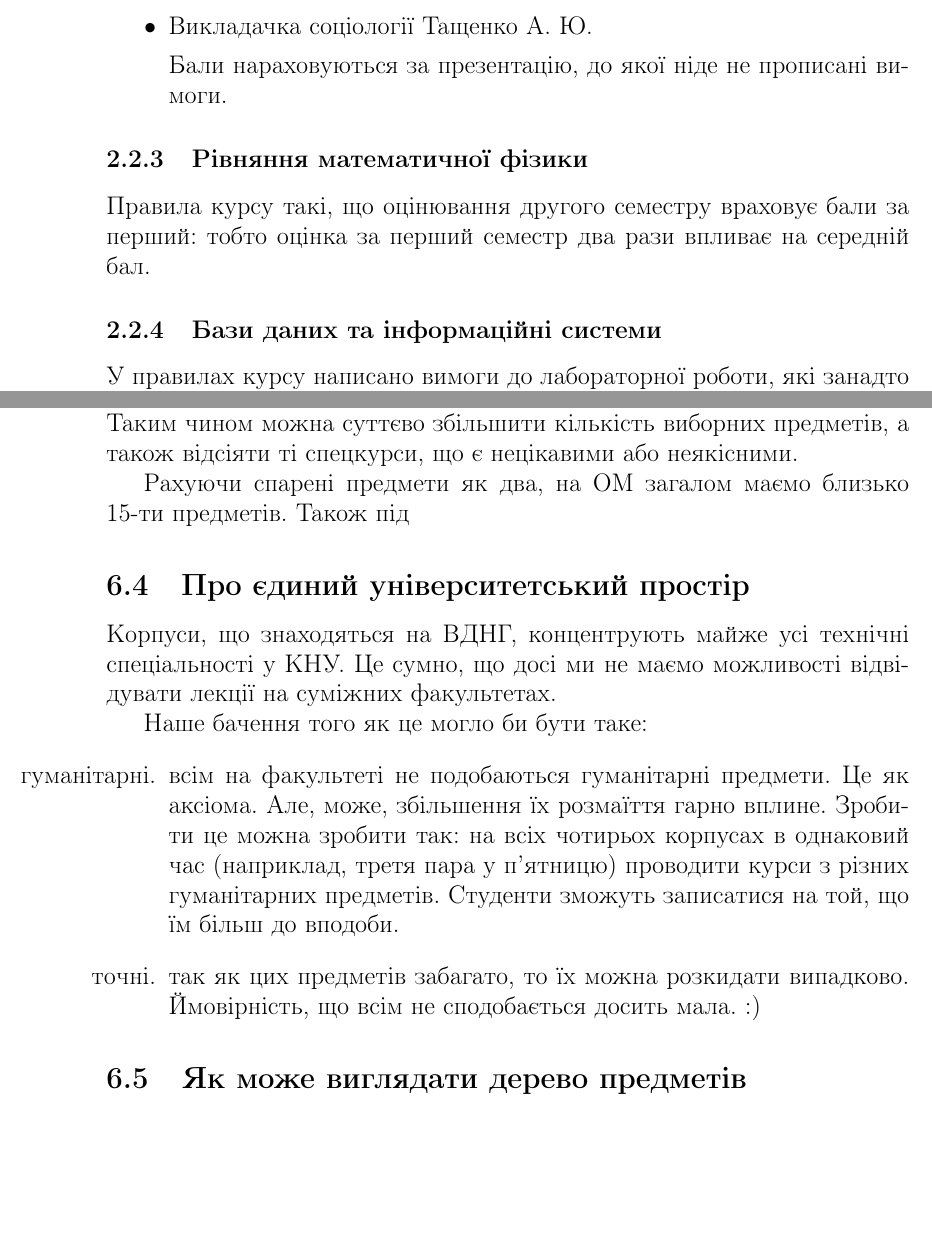
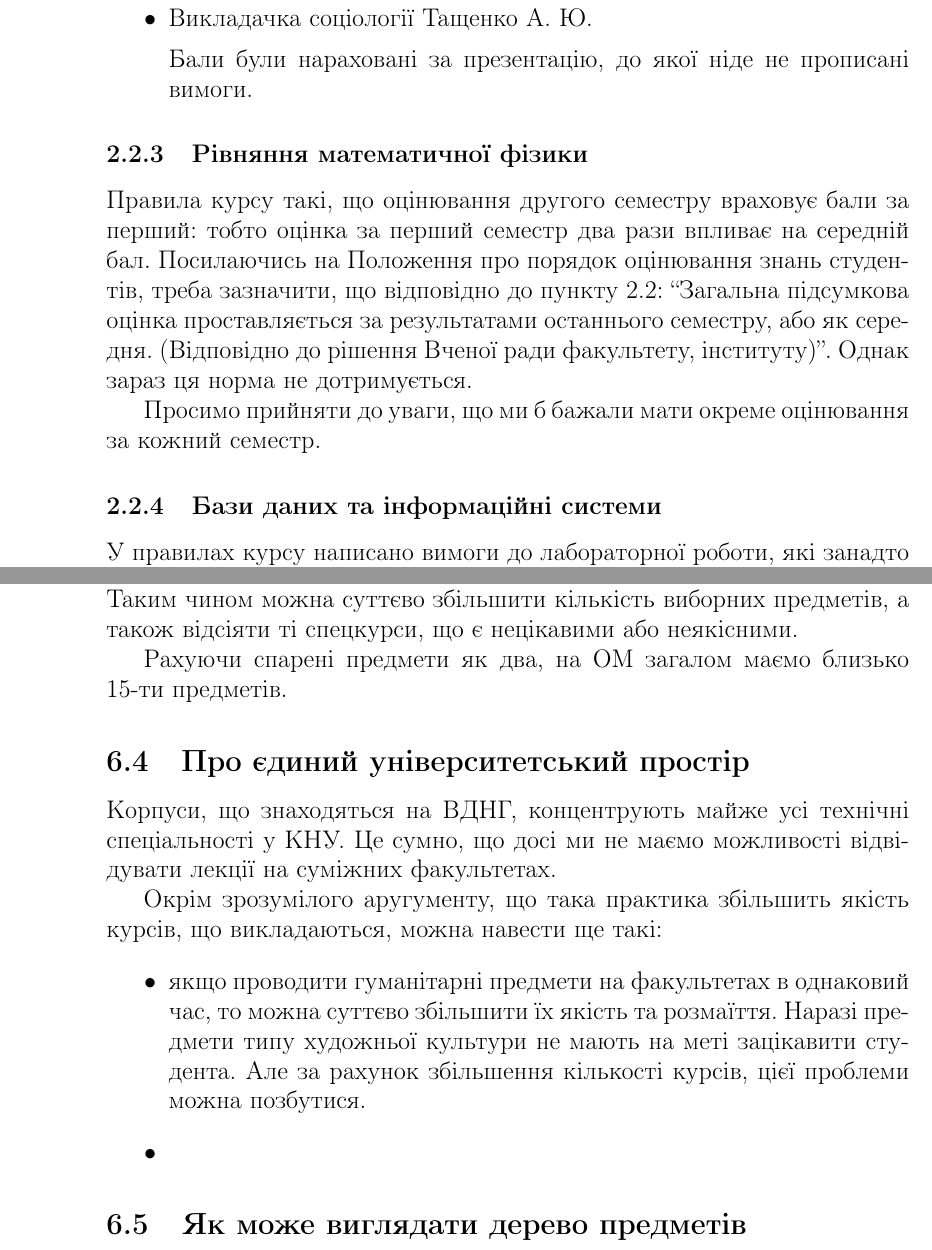
Before and after one commit to qiqvo/Letter-for-good, a LaTeX document (main.tex): two parts of pages 6 and 18 of 21 before the commit and two parts of pages 6 and 18 of 20 after it, joined at a grey line, cut so that both start at the same text, the shorter picture padded with empty space. Compiled offline with pdfLaTeX.

Commit message:
updating commit

```diff
--- a/main.tex
+++ b/main.tex
@@ -113,12 +113,14 @@
 
 \item Викладачка соціології Тащенко А. Ю.
 
-Бали нараховуються за презентацію, до якої ніде не прописані вимоги.
+Бали були нараховані за презентацію, до якої ніде не прописані вимоги.
 \end{itemize}
 
 \subsubsection{Рівняння математичної фізики}
 
-Правила курсу такі, що оцінювання другого семестру враховує бали за перший: тобто оцінка за перший семестр два рази впливає на середній бал.
+Правила курсу такі, що оцінювання другого семестру враховує бали за перший: тобто оцінка за перший семестр два рази впливає на середній бал. Посилаючись на Положення про порядок оцінювання знань студентів, треба зазначити, що відповідно до пункту 2.2: ``Загальна підсумкова оцінка проставляється за результатами останнього семестру, або як середня. (Відповідно до рішення Вченої ради факультету, інституту)''. Однак зараз ця норма не дотримується.
+
+Просимо прийняти до уваги, що ми б бажали мати окреме оцінювання за кожний семестр.
 
 \subsubsection{Бази даних та інформаційні системи}
 У правилах курсу написано вимоги до лабораторної роботи, які занадто багато уваги приділяють речам, що не пов'язані з предметом курсу (а саме на дизайн  та оформлення), у противагу створенню бази данних чи вмінню нею користуватися.
@@ -412,16 +416,16 @@
 
 Такий підхід до роботи кафедр є логічним, оскільки зараз зазвичай група, а з нею і кафедра, обирається не за можливими науковими інтересами студента, а за принципом ``куди друзі --- туди і я''. Це також змусить викладача організовувати гарний курс, щоб мати попит з боку студентів. Таким чином можна суттєво збільшити кількість виборних предметів, а також відсіяти ті спецкурси, що є нецікавими або неякісними.
 
-Рахуючи спарені предмети як два, на ОМ загалом маємо близько 15-ти предметів. Також під
+Рахуючи спарені предмети як два, на ОМ загалом маємо близько 15-ти предметів.
 
 \subsection{Про єдиний університетський простір}
 \label{common_space}
 Корпуси, що знаходяться на ВДНГ, концентрують майже усі технічні спеціальності у КНУ. Це сумно, що досі ми не маємо можливості відвідувати лекції на суміжних факультетах.
 
-Наше бачення того як це могло би бути таке:
+Окрім зрозумілого аругументу, що така практика збільшить якість курсів, що викладаються, можна навести ще такі:
 \begin{itemize}
-    \item [гуманітарні.] всім на факультеті не подобаються гуманітарні предмети. Це як аксіома. Але, може, збільшення їх розмаїття гарно вплине. Зробити це можна зробити так: на всіх чотирьох корпусах в однаковий час (наприклад, третя пара у п'ятницю) проводити курси з різних гуманітарних предметів. Студенти зможуть записатися на той, що їм більш до вподоби.
-    \item [точні.] так як цих предметів забагато, то їх можна розкидати випадково. Ймовірність, що всім не сподобається досить мала. :)
+    \item якщо проводити гуманітарні предмети на факультетах в однаковий час, то можна суттєво збільшити їх якість та розмаїття. Наразі предмети типу художньої культури не мають на меті зацікавити студента. Але за рахунок збільшення кількості курсів, цієї проблеми можна позбутися.
+    \item
 \end{itemize}
 
 
```
Also changed, not shown: main.tex (22 more changed lines).
